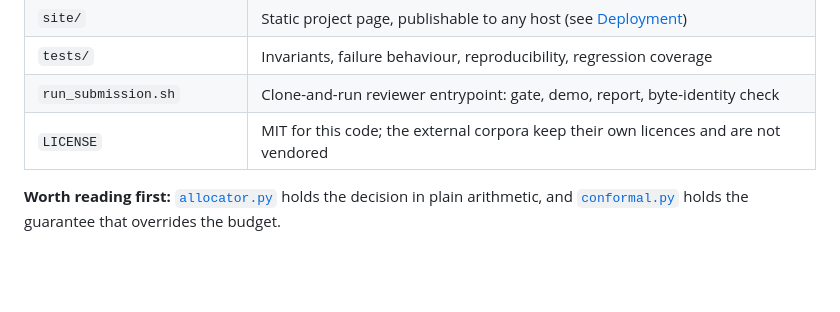
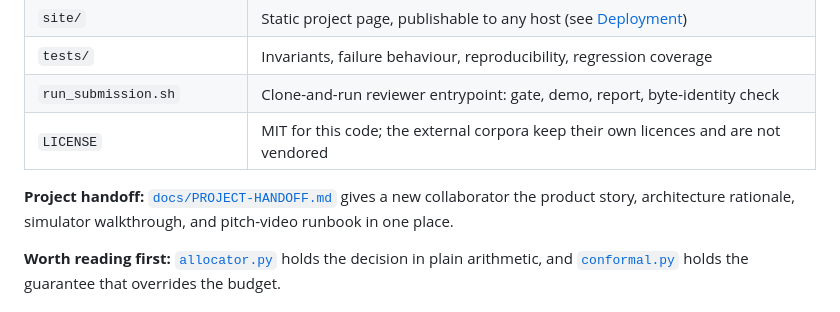
Before and after one commit to Advait-Pathak9222/BurningShadows, a Markdown page: README.md, the part around the change. Rendered like a GitHub page; blank space fills up the shorter version.

Commit message:
docs: add collaborator pitch handoff

```diff
--- a/README.md
+++ b/README.md
@@ -476,6 +476,9 @@ MLflow run per policy and budget to `./mlruns`.
 | `run_submission.sh` | Clone-and-run reviewer entrypoint: gate, demo, report, byte-identity check |
 | `LICENSE` | MIT for this code; the external corpora keep their own licences and are not vendored |
 
+**Project handoff:** [`docs/PROJECT-HANDOFF.md`](docs/PROJECT-HANDOFF.md) gives a new collaborator the
+product story, architecture rationale, simulator walkthrough, and pitch-video runbook in one place.
+
 **Worth reading first:** [`allocator.py`](controlplane/economics/allocator.py) holds the decision in
 plain arithmetic, and [`conformal.py`](controlplane/guarantees/conformal.py) holds the guarantee
 that overrides the budget.
```
Also changed, not shown: docs/PITCH-SCRIPT.md (+4 -4 lines), docs/PROJECT-HANDOFF.md (added, +317 -0 lines).
